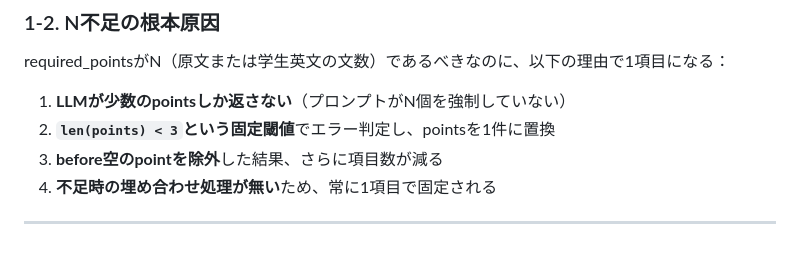
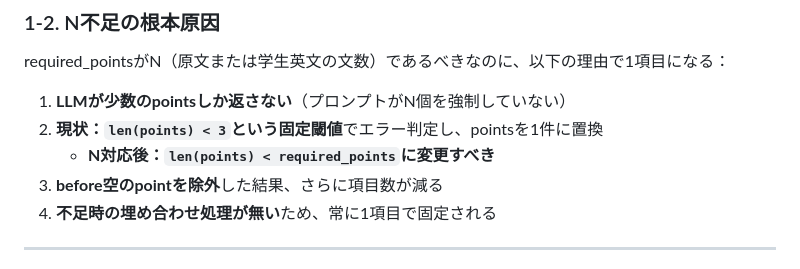
Before and after one commit to fumichuki/miyazaki_igaku_100words, a Markdown page: DETAILED_BUG_REPORT.md, the part around the change. GitHub-like rendering.

Commit message:
Fix description to clarify current vs future state of threshold check

```diff
--- a/DETAILED_BUG_REPORT.md
+++ b/DETAILED_BUG_REPORT.md
@@ -59,7 +59,8 @@
 required_pointsがN（原文または学生英文の文数）であるべきなのに、以下の理由で1項目になる：
 
 1. **LLMが少数のpointsしか返さない**（プロンプトがN個を強制していない）
-2. **`len(points) < 3`という固定閾値**でエラー判定し、pointsを1件に置換
+2. **現状：`len(points) < 3`という固定閾値**でエラー判定し、pointsを1件に置換
+   - **N対応後：`len(points) < required_points`に変更すべき**
 3. **before空のpointを除外**した結果、さらに項目数が減る
 4. **不足時の埋め合わせ処理が無い**ため、常に1項目で固定される
 
```
